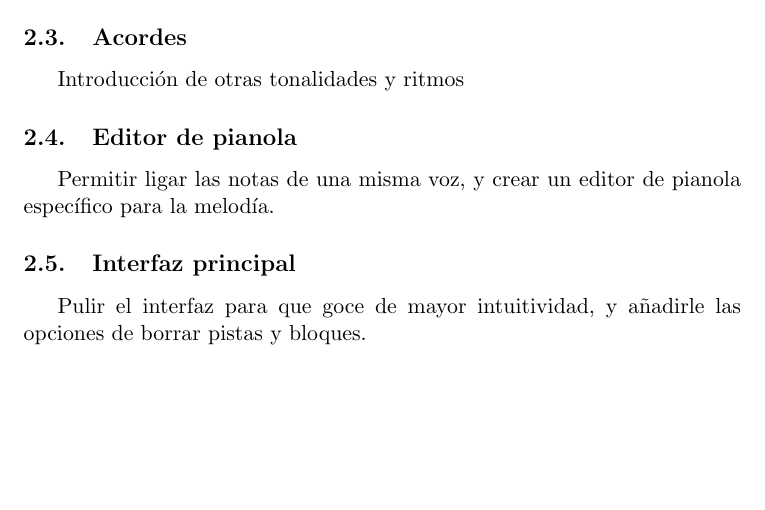
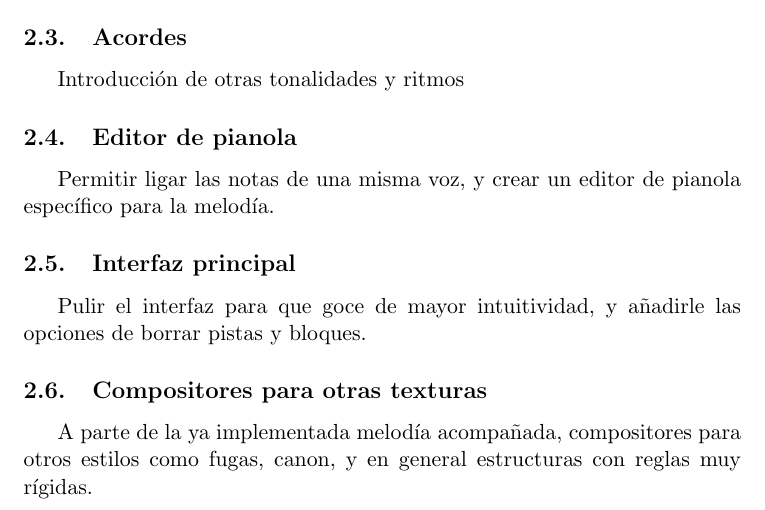
Before and after one commit to BackupTheBerlios/genaro, a LaTeX document (Documentos/MemoriaSSII/revision_objetivos.tex): part of page 4 of 4, cut so that both start at the same text, the shorter picture padded with empty space. Compiled offline with pdfLaTeX.

Commit message:
*** empty log message ***

```diff
--- a/Documentos/MemoriaSSII/revision_objetivos.tex
+++ b/Documentos/MemoriaSSII/revision_objetivos.tex
@@ -82,4 +82,8 @@ Permitir ligar las notas de una misma voz, y crear un editor de pianola espec\'\
 
 Pulir el interfaz para que goce de mayor intuitividad, y a\~nadirle las opciones de borrar pistas y bloques.
 
+\subsection {Compositores para otras texturas}
+
+A parte de la ya implementada melod\'ia acompa\~nada, compositores para otros estilos como fugas, canon, y en general estructuras con reglas muy r\'\i gidas.
+
 \end{document}
```
